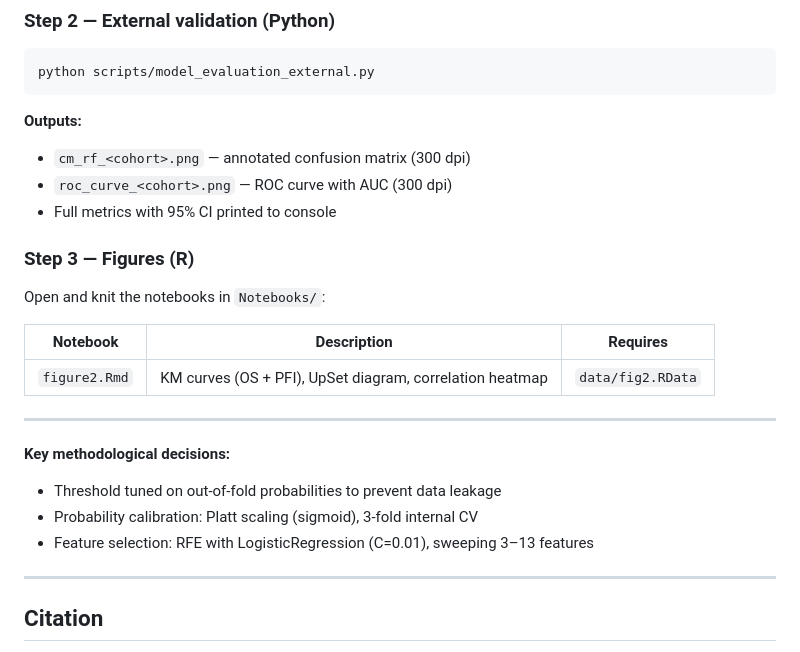
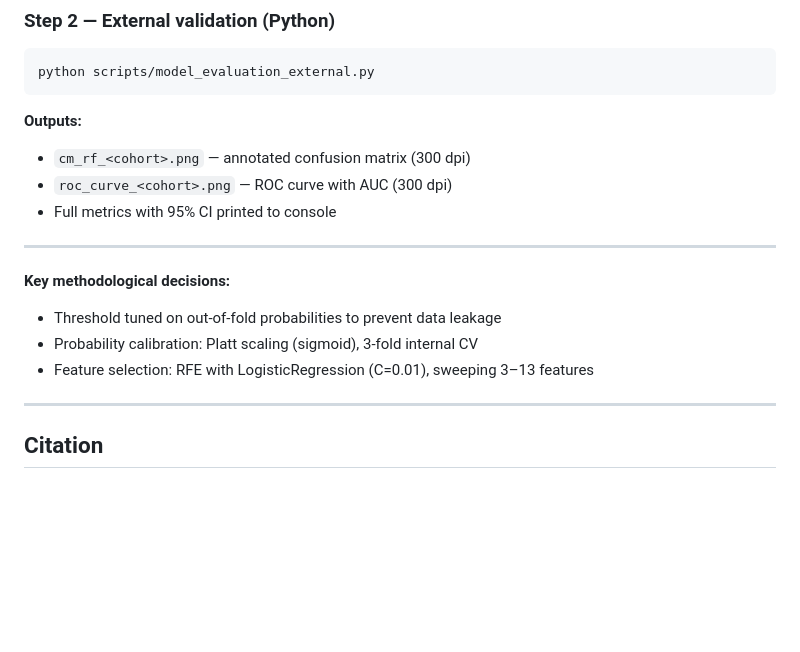
Before and after one commit to bioinformatics-inca/prognosis_Predictor_miRNA, a Markdown page: README.md, the part around the change. GitHub-like rendering; blank space fills up the shorter version.

Commit message:
Remove Step 3 section on Figures (R)
Removed Step 3 section on Figures (R) from README.

```diff
--- a/README.md
+++ b/README.md
@@ -155,22 +155,12 @@ python scripts/model_evaluation_external.py
 - `roc_curve_<cohort>.png` — ROC curve with AUC (300 dpi)
 - Full metrics with 95% CI printed to console
 
-### Step 3 — Figures (R)
-
-Open and knit the notebooks in `Notebooks/`:
-
-| Notebook | Description | Requires |
-|---|---|---|
-| `figure2.Rmd` | KM curves (OS + PFI), UpSet diagram, correlation heatmap | `data/fig2.RData` |
-
-
 ---
 
 **Key methodological decisions:**
 - Threshold tuned on out-of-fold probabilities to prevent data leakage
 - Probability calibration: Platt scaling (sigmoid), 3-fold internal CV
 - Feature selection: RFE with LogisticRegression (C=0.01), sweeping 3–13 features
-
 ---
 
 ## Citation
```
